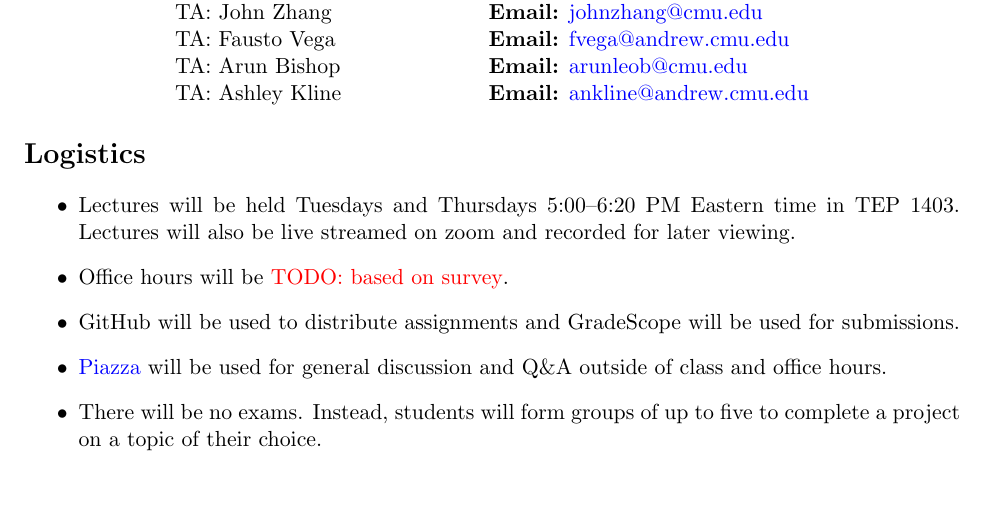
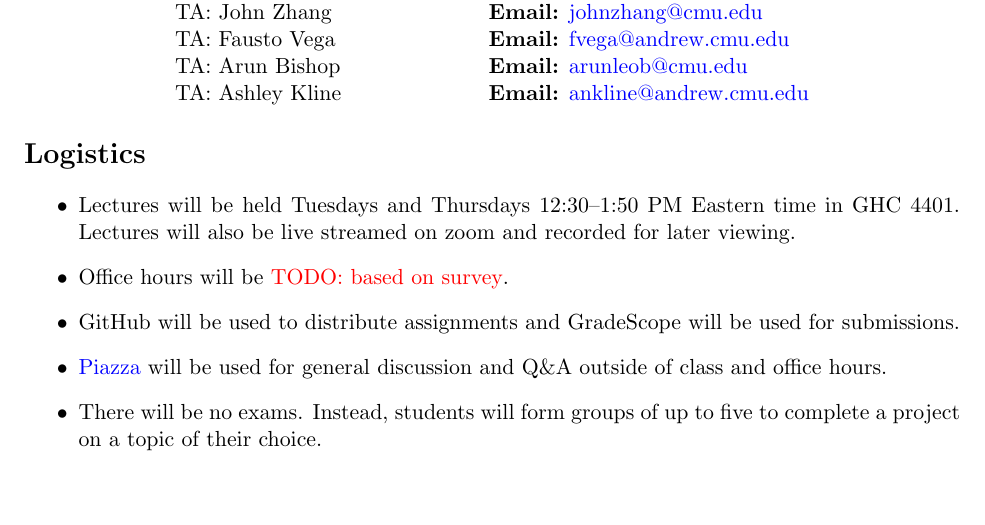
Before and after one commit to Optimal-Control-16-745/syllabus, a LaTeX document (syllabus.tex): part of page 1 of 4, cut so that both start at the same text. Compiled offline with pdfLaTeX.

Commit message:
fixed room + time

```diff
--- a/syllabus.tex
+++ b/syllabus.tex
@@ -51,7 +51,7 @@ This is a course about how to make robots move through and interact with their e
 \section*{Logistics}
 
 \begin{itemize}
-	\item Lectures will be held Tuesdays and Thursdays 5:00--6:20 PM Eastern time in TEP 1403. Lectures will also be live streamed on zoom and recorded for later viewing.
+	\item Lectures will be held Tuesdays and Thursdays 12:30--1:50 PM Eastern time in GHC 4401. Lectures will also be live streamed on zoom and recorded for later viewing.
 	%\item Recitation will be held Fridays on Zoom at 11 AM.
 	\item Office hours will be \todo{based on survey}.
 	% \item Homework assignments will be due by 11:59 PM Eastern time on Wednesdays. Two weeks will be given to complete each assignment.
```
Also changed, not shown: syllabus.pdf.
